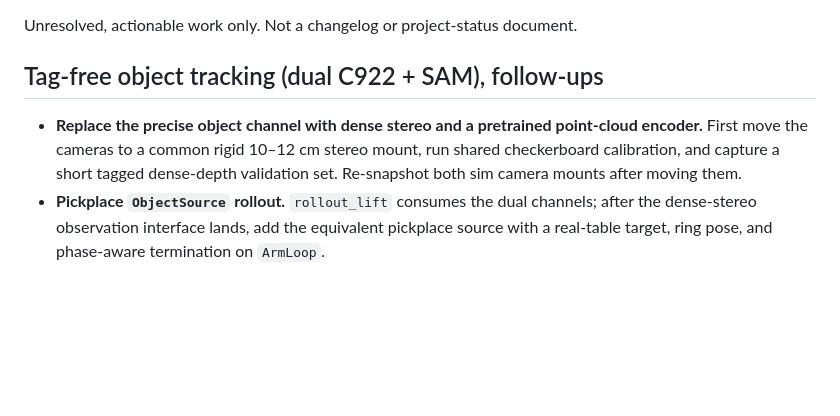
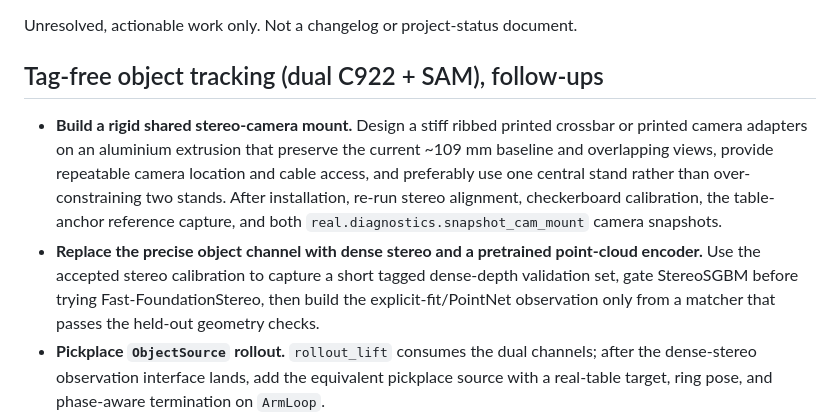
Before and after one commit to mikhail-vlasenko/so-101-rl, a Markdown page: TODO.md, the part around the change. Drawn GitHub-style; blank space fills up the shorter version.

Commit message:
Track a rigid shared stereo-camera mount
Add an actionable hardware follow-up for a stiff printed crossbar or printed adapters on an aluminium extrusion. Preserve the accepted ~109 mm baseline and common workspace, favor a single central support, and require repeatable camera location plus cable access.

Spell out the completion workflow: repeat mechanical alignment, checkerboard stereo calibration, the tag-derived anchor-reference capture, and both MuJoCo camera snapshots after installation. Remove the stale rigid-mount prerequisite from the dense-stereo estimator item so feasibility work can continue with the accepted independent-stand calibration.

Verification: documentation-only change; git diff --check passed.

```diff
--- a/TODO.md
+++ b/TODO.md
@@ -4,11 +4,18 @@ Unresolved, actionable work only. Not a changelog or project-status document.
 
 ## Tag-free object tracking (dual C922 + SAM), follow-ups
 
+- **Build a rigid shared stereo-camera mount.** Design a stiff ribbed printed
+  crossbar or printed camera adapters on an aluminium extrusion that preserve
+  the current ~109 mm baseline and overlapping views, provide repeatable camera
+  location and cable access, and preferably use one central stand rather than
+  over-constraining two stands. After installation, re-run stereo alignment,
+  checkerboard calibration, the table-anchor reference capture, and both
+  `real.diagnostics.snapshot_cam_mount` camera snapshots.
 - **Replace the precise object channel with dense stereo and a pretrained
-  point-cloud encoder.** First move the cameras to a common rigid 10–12 cm
-  stereo mount, run shared checkerboard calibration, and capture a short tagged
-  dense-depth validation set. Re-snapshot both sim camera mounts after moving
-  them.
+  point-cloud encoder.** Use the accepted stereo calibration to capture a short
+  tagged dense-depth validation set, gate StereoSGBM before trying
+  Fast-FoundationStereo, then build the explicit-fit/PointNet observation only
+  from a matcher that passes the held-out geometry checks.
 - **Pickplace `ObjectSource` rollout.** `rollout_lift` consumes the dual
   channels; after the dense-stereo observation interface lands, add the
   equivalent pickplace source with a real-table target, ring pose, and
```
